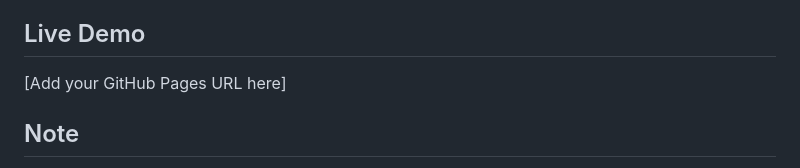
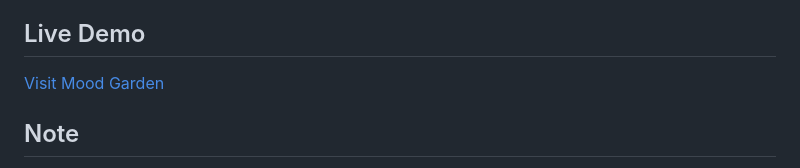
Before and after one commit to YOU-Xiu-Launa/mood-garden, a Markdown page: README.md, the part around the change. GitHub-like rendering.

```diff
--- a/README.md
+++ b/README.md
@@ -63,7 +63,7 @@ AI tools were used as supporting resources during development, including assista
 
 ## Live Demo
 
-[Add your GitHub Pages URL here]
+[Visit Mood Garden](https://you-xiu-launa.github.io/mood-garden/)
 
 ## Note
 
```
